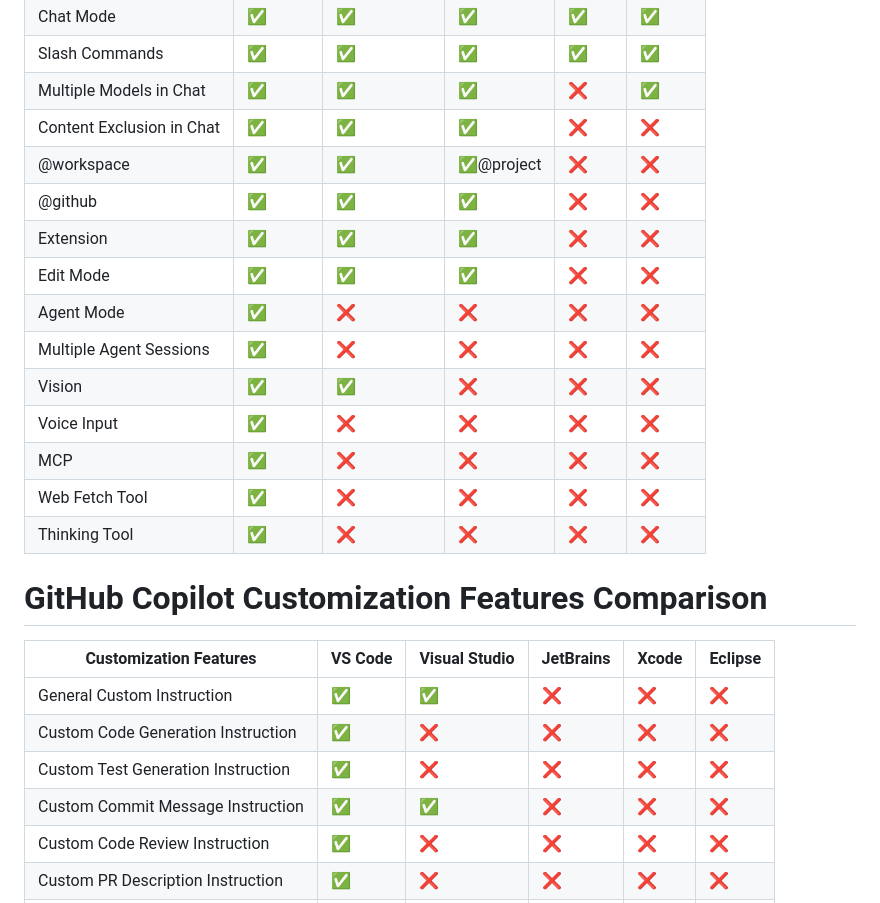
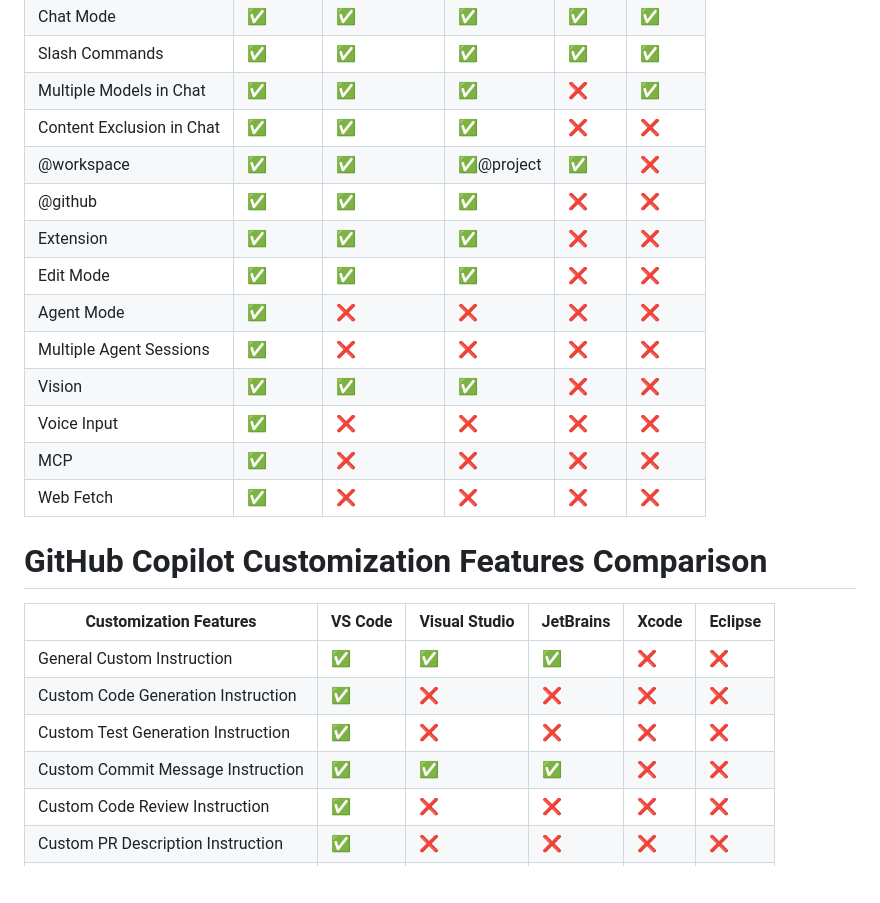
Before and after one commit to jacwu/github-materials, a Markdown page: github-copilot-features-status/copilot-ide-features.md, the part around the change. Rendered like a GitHub page; blank space fills up the shorter version.

Commit message:
Update GitHub Copilot features comparison table
- Update @workspace feature support for Xcode
- Add Vision feature support for JetBrains
- Update General Custom Instruction support for JetBrains
- Update Custom Commit Message Instruction support for JetBrains

```diff
--- a/github-copilot-features-status/copilot-ide-features.md
+++ b/github-copilot-features-status/copilot-ide-features.md
@@ -32,27 +32,26 @@
 | Slash Commands           | ✅             | ✅             | ✅             | ✅     | ✅       |
 | Multiple Models in Chat  | ✅             | ✅             | ✅             | ❌     | ✅       |
 | Content Exclusion in Chat| ✅             | ✅             | ✅             | ❌     | ❌       |
-| @workspace               | ✅             | ✅             | ✅@project     | ❌     | ❌       |
+| @workspace               | ✅             | ✅             | ✅@project     | ✅     | ❌       |
 | @github                  | ✅             | ✅             | ✅             | ❌     | ❌       |
 | Extension                | ✅             | ✅             | ✅             | ❌     | ❌       |
 | Edit Mode                | ✅             | ✅             | ✅             | ❌     | ❌       |
 | Agent Mode               | ✅             | ❌             | ❌             | ❌     | ❌       |
 | Multiple Agent Sessions  | ✅             | ❌             | ❌             | ❌     | ❌       |
-| Vision                   | ✅             | ✅             | ❌             | ❌     | ❌       |
+| Vision                   | ✅             | ✅             | ✅             | ❌     | ❌       |
 | Voice Input              | ✅             | ❌             | ❌             | ❌     | ❌       |
 | MCP                      | ✅             | ❌             | ❌             | ❌     | ❌       |
-| Web Fetch Tool           | ✅             | ❌             | ❌             | ❌     | ❌       |
-| Thinking Tool            | ✅             | ❌             | ❌             | ❌     | ❌       |
+| Web Fetch                | ✅             | ❌             | ❌             | ❌     | ❌       |      |
 
 
 # GitHub Copilot Customization Features Comparison
 
 | Customization Features               | VS Code | Visual Studio | JetBrains | Xcode | Eclipse |
 |--------------------------------------|---------|---------------|-----------|-------|---------|
-| General Custom Instruction           | ✅       | ✅             | ❌         | ❌     | ❌       |
+| General Custom Instruction           | ✅       | ✅             | ✅         | ❌     | ❌       |
 | Custom Code Generation Instruction   | ✅       | ❌             | ❌         | ❌     | ❌       |
 | Custom Test Generation Instruction   | ✅       | ❌             | ❌         | ❌     | ❌       |
-| Custom Commit Message Instruction    | ✅       | ✅             | ❌         | ❌     | ❌       |
+| Custom Commit Message Instruction    | ✅       | ✅             | ✅         | ❌     | ❌       |
 | Custom Code Review Instruction       | ✅       | ❌             | ❌         | ❌     | ❌       |
 | Custom PR Description Instruction    | ✅       | ❌             | ❌         | ❌     | ❌       |
 | Reusable Prompt                      | ✅       | ❌             | ❌         | ❌     | ❌       |
```
